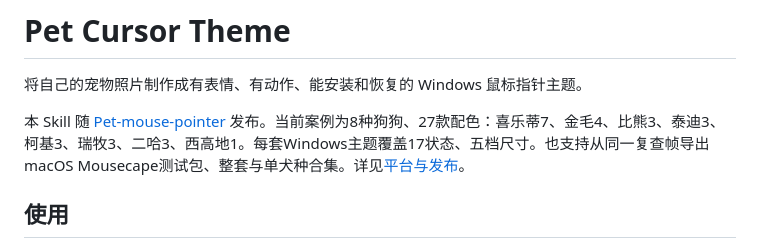
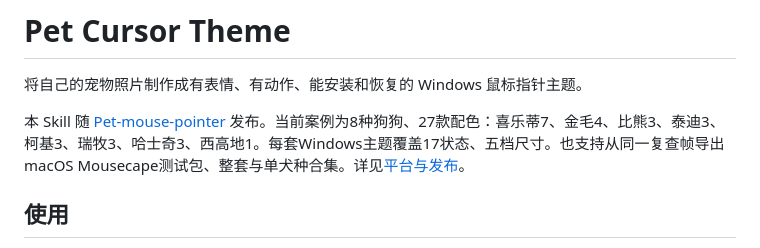
Before and after one commit to CYemin/Pet-mouse-pointer, a Markdown page: skills/pet-cursor-theme/README.md, the part around the change. Rendered like a GitHub page.

```diff
--- a/skills/pet-cursor-theme/README.md
+++ b/skills/pet-cursor-theme/README.md
@@ -2,7 +2,7 @@
 
 将自己的宠物照片制作成有表情、有动作、能安装和恢复的 Windows 鼠标指针主题。
 
-本 Skill 随 [Pet-mouse-pointer](https://github.com/CYemin/Pet-mouse-pointer) 发布。当前案例为8种狗狗、27款配色：喜乐蒂7、金毛4、比熊3、泰迪3、柯基3、瑞牧3、二哈3、西高地1。每套Windows主题覆盖17状态、五档尺寸。也支持从同一复查帧导出macOS Mousecape测试包、整套与单犬种合集。详见[平台与发布](references/release-packaging.md)。
+本 Skill 随 [Pet-mouse-pointer](https://github.com/CYemin/Pet-mouse-pointer) 发布。当前案例为8种狗狗、27款配色：喜乐蒂7、金毛4、比熊3、泰迪3、柯基3、瑞牧3、哈士奇3、西高地1。每套Windows主题覆盖17状态、五档尺寸。也支持从同一复查帧导出macOS Mousecape测试包、整套与单犬种合集。详见[平台与发布](references/release-packaging.md)。
 
 ## 使用
 
```
Also changed, not shown: README.md (+6 -6 lines), docs/images/all-27-colors-rows.png, 13 other files.
